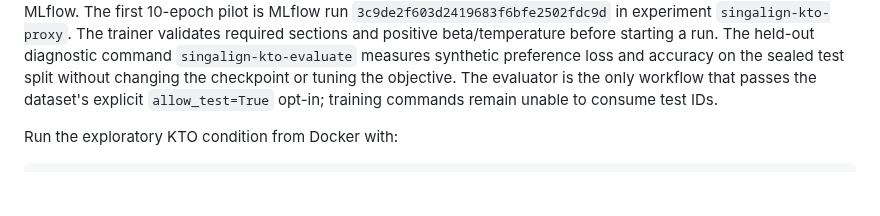
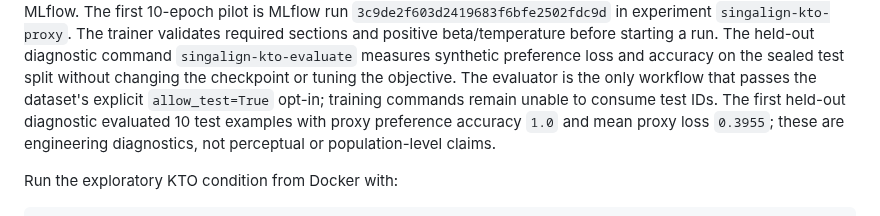
Before and after one commit to moseskim1027/singalign, a Markdown page: README.md, the part around the change. Drawn GitHub-style; blank space fills up the shorter version.

Commit message:
Record held-out KTO diagnostic

```diff
--- a/README.md
+++ b/README.md
@@ -516,6 +516,9 @@ preference loss and accuracy on the sealed test split without changing the
 checkpoint or tuning the objective.
 The evaluator is the only workflow that passes the dataset's explicit
 `allow_test=True` opt-in; training commands remain unable to consume test IDs.
+The first held-out diagnostic evaluated 10 test examples with proxy preference
+accuracy `1.0` and mean proxy loss `0.3955`; these are engineering diagnostics,
+not perceptual or population-level claims.
 
 Run the exploratory KTO condition from Docker with:
 
```
Also changed, not shown: docs/research-plan.md (+2 -0 lines).
